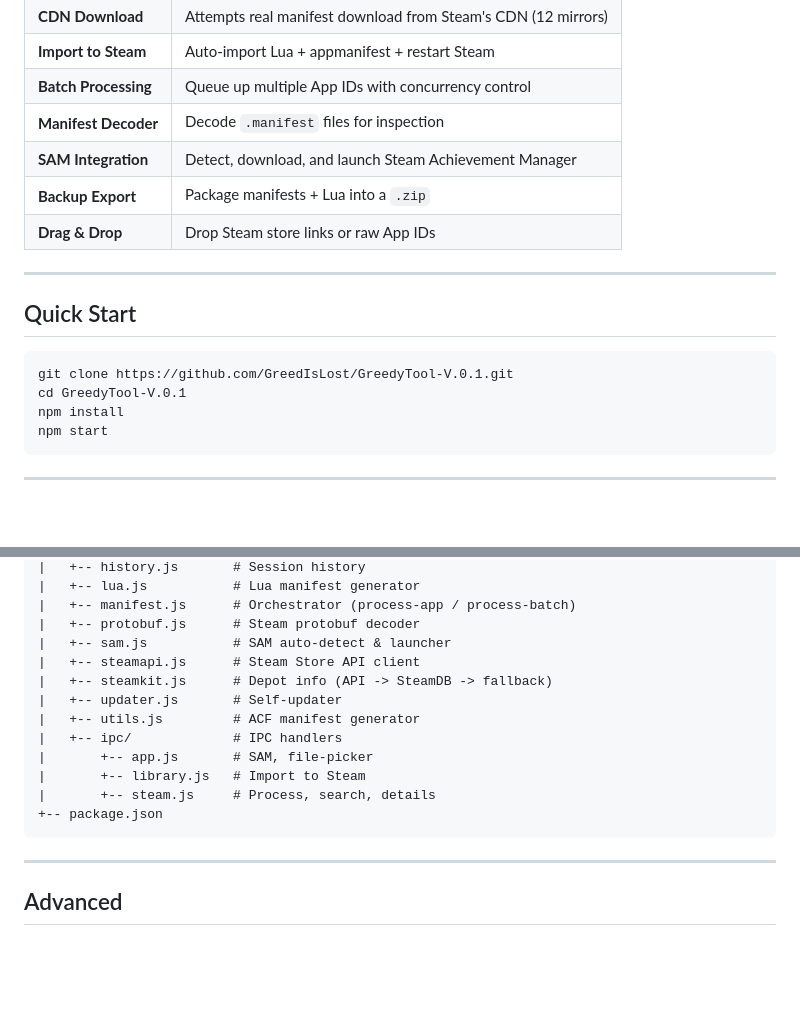
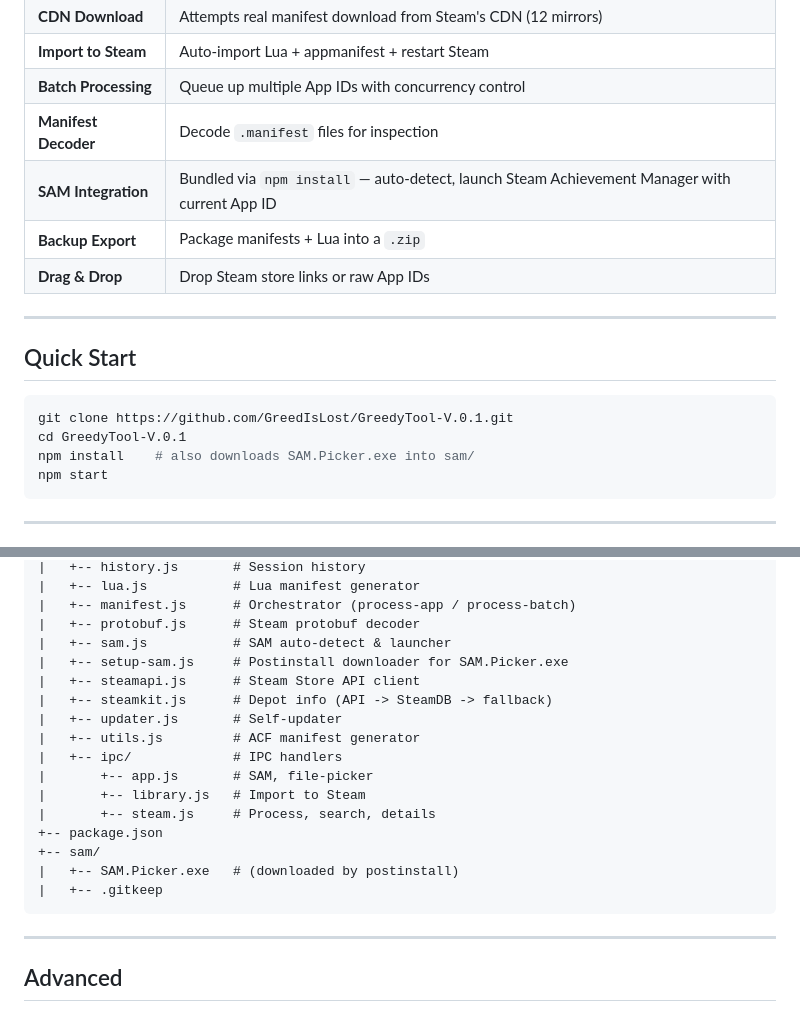
Before and after one commit to GreedIsLost/GreedyTool-V.0.1, a Markdown page: README.md, 2 parts joined by grey strips. Rendered like a GitHub page; blank space fills up the shorter version.

Commit message:
docs: update README to reflect SAM bundling

````diff
--- a/README.md
+++ b/README.md
@@ -20,7 +20,7 @@ A sleek Electron-powered tool for generating Lua manifests, downloading Steam de
 | **Import to Steam** | Auto-import Lua + appmanifest + restart Steam |
 | **Batch Processing** | Queue up multiple App IDs with concurrency control |
 | **Manifest Decoder** | Decode `.manifest` files for inspection |
-| **SAM Integration** | Detect, download, and launch Steam Achievement Manager |
+| **SAM Integration** | Bundled via `npm install` — auto-detect, launch Steam Achievement Manager with current App ID |
 | **Backup Export** | Package manifests + Lua into a `.zip` |
 | **Drag & Drop** | Drop Steam store links or raw App IDs |
 
@@ -31,7 +31,7 @@ A sleek Electron-powered tool for generating Lua manifests, downloading Steam de
 ```bash
 git clone https://github.com/GreedIsLost/GreedyTool-V.0.1.git
 cd GreedyTool-V.0.1
-npm install
+npm install    # also downloads SAM.Picker.exe into sam/
 npm start
 ```
 
@@ -70,6 +70,7 @@ GreedyTool/
 |   +-- manifest.js      # Orchestrator (process-app / process-batch)
 |   +-- protobuf.js      # Steam protobuf decoder
 |   +-- sam.js           # SAM auto-detect & launcher
+|   +-- setup-sam.js     # Postinstall downloader for SAM.Picker.exe
 |   +-- steamapi.js      # Steam Store API client
 |   +-- steamkit.js      # Depot info (API -> SteamDB -> fallback)
 |   +-- updater.js       # Self-updater
@@ -79,6 +80,9 @@ GreedyTool/
 |       +-- library.js   # Import to Steam
 |       +-- steam.js     # Process, search, details
 +-- package.json
++-- sam/
+|   +-- SAM.Picker.exe   # (downloaded by postinstall)
+|   +-- .gitkeep
 ```
 
 ---
````
